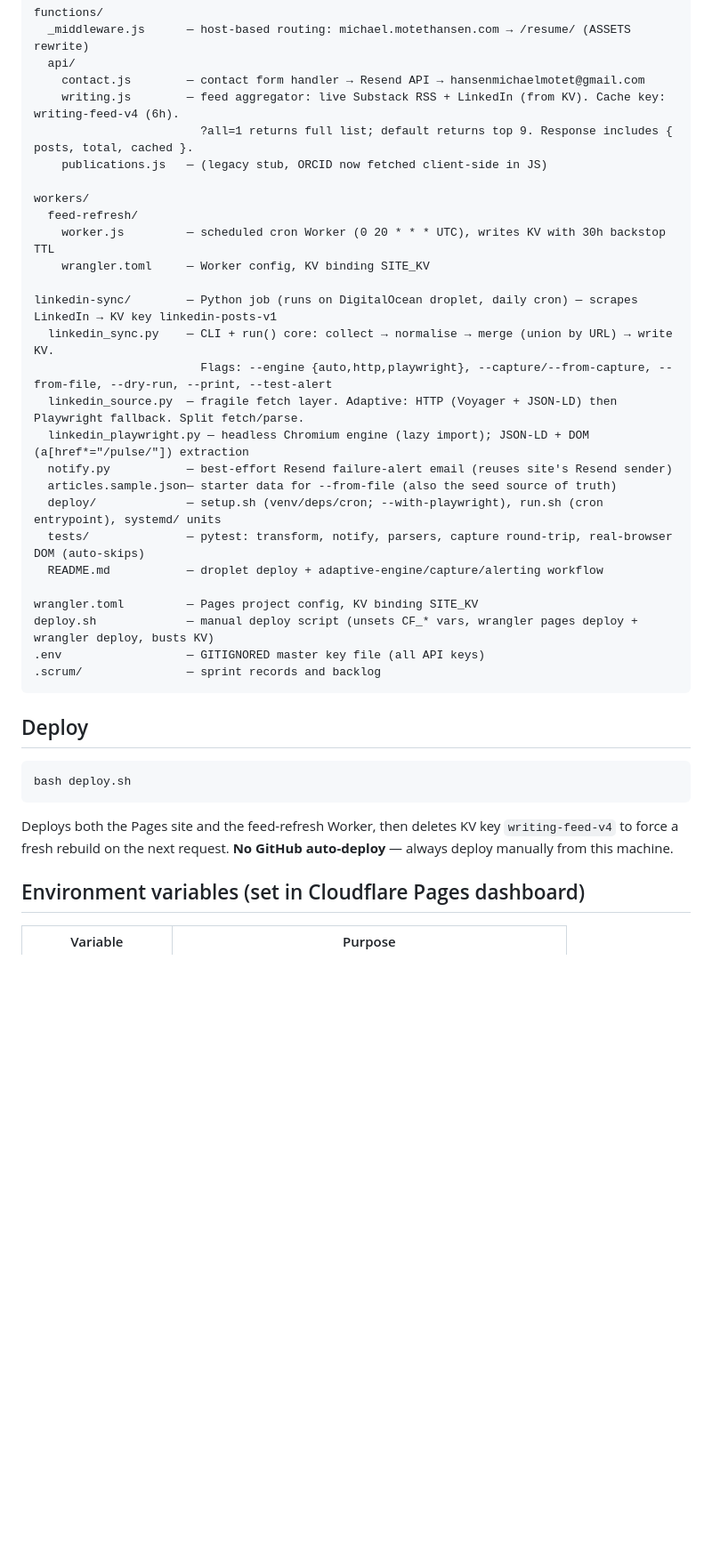
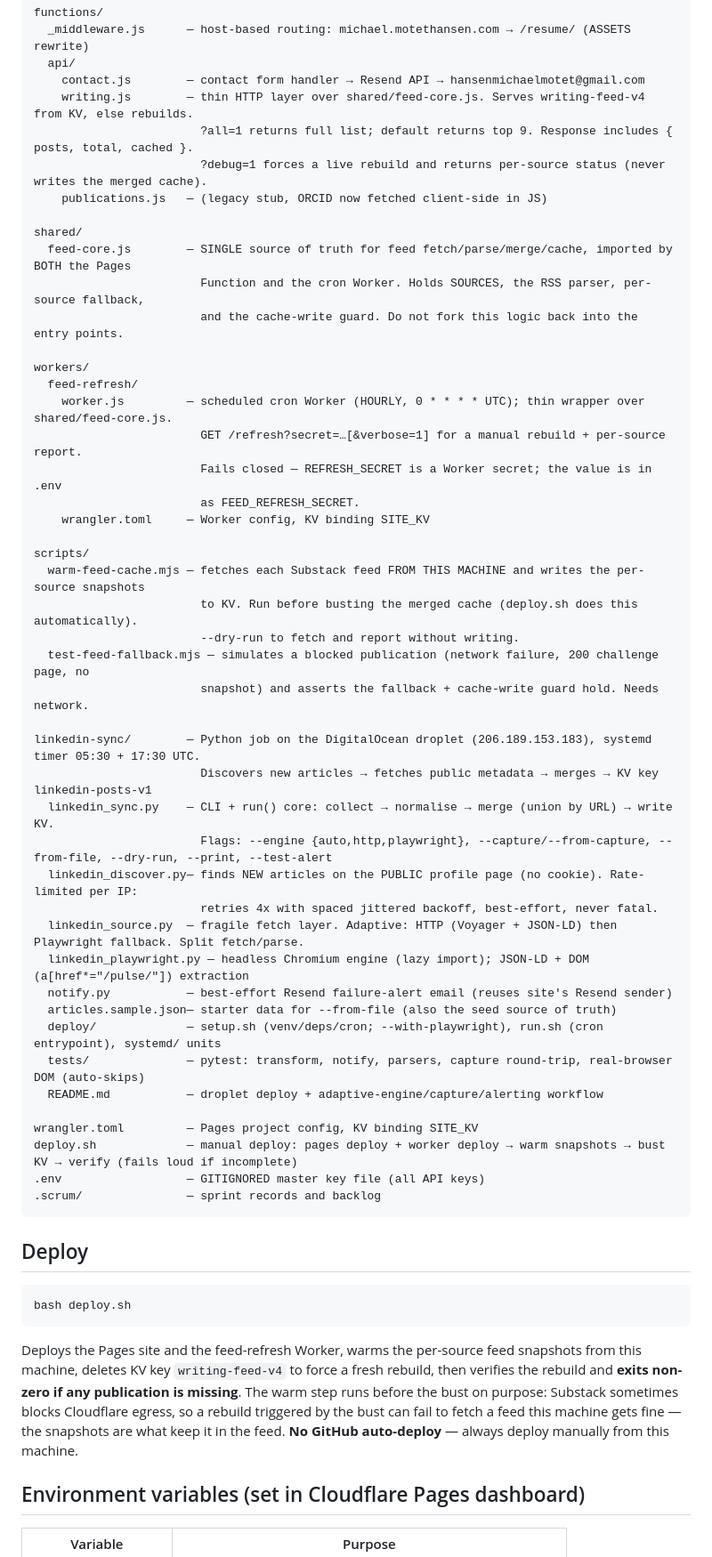
Before and after one commit to motethansen/motethansen-site, a Markdown page: CLAUDE.md, the part around one of its changes. Shown at 89% size. GitHub-like rendering; blank space fills up the shorter version.

````diff
--- a/CLAUDE.md
+++ b/CLAUDE.md
@@ -25,18 +25,37 @@ functions/
   _middleware.js      — host-based routing: michael.motethansen.com → /resume/ (ASSETS rewrite)
   api/
     contact.js        — contact form handler → Resend API → hansenmichaelmotet@gmail.com
-    writing.js        — feed aggregator: live Substack RSS + LinkedIn (from KV). Cache key: writing-feed-v4 (6h).
+    writing.js        — thin HTTP layer over shared/feed-core.js. Serves writing-feed-v4 from KV, else rebuilds.
                         ?all=1 returns full list; default returns top 9. Response includes { posts, total, cached }.
+                        ?debug=1 forces a live rebuild and returns per-source status (never writes the merged cache).
     publications.js   — (legacy stub, ORCID now fetched client-side in JS)
+
+shared/
+  feed-core.js        — SINGLE source of truth for feed fetch/parse/merge/cache, imported by BOTH the Pages
+                        Function and the cron Worker. Holds SOURCES, the RSS parser, per-source fallback,
+                        and the cache-write guard. Do not fork this logic back into the entry points.
 
 workers/
   feed-refresh/
-    worker.js         — scheduled cron Worker (0 20 * * * UTC), writes KV with 30h backstop TTL
+    worker.js         — scheduled cron Worker (HOURLY, 0 * * * * UTC); thin wrapper over shared/feed-core.js.
+                        GET /refresh?secret=…[&verbose=1] for a manual rebuild + per-source report.
+                        Fails closed — REFRESH_SECRET is a Worker secret; the value is in .env
+                        as FEED_REFRESH_SECRET.
     wrangler.toml     — Worker config, KV binding SITE_KV
 
-linkedin-sync/        — Python job (runs on DigitalOcean droplet, daily cron) — scrapes LinkedIn → KV key linkedin-posts-v1
+scripts/
+  warm-feed-cache.mjs — fetches each Substack feed FROM THIS MACHINE and writes the per-source snapshots
+                        to KV. Run before busting the merged cache (deploy.sh does this automatically).
+                        --dry-run to fetch and report without writing.
+  test-feed-fallback.mjs — simulates a blocked publication (network failure, 200 challenge page, no
+                        snapshot) and asserts the fallback + cache-write guard hold. Needs network.
+
+linkedin-sync/        — Python job on the DigitalOcean droplet (206.189.153.183), systemd timer 05:30 + 17:30 UTC.
+                        Discovers new articles → fetches public metadata → merges → KV key linkedin-posts-v1
   linkedin_sync.py    — CLI + run() core: collect → normalise → merge (union by URL) → write KV.
                         Flags: --engine {auto,http,playwright}, --capture/--from-capture, --from-file, --dry-run, --print, --test-alert
+  linkedin_discover.py— finds NEW articles on the PUBLIC profile page (no cookie). Rate-limited per IP:
+                        retries 4x with spaced jittered backoff, best-effort, never fatal.
   linkedin_source.py  — fragile fetch layer. Adaptive: HTTP (Voyager + JSON-LD) then Playwright fallback. Split fetch/parse.
   linkedin_playwright.py — headless Chromium engine (lazy import); JSON-LD + DOM (a[href*="/pulse/"]) extraction
   notify.py           — best-effort Resend failure-alert email (reuses site's Resend sender)
@@ -46,7 +65,7 @@ linkedin-sync/        — Python job (runs on DigitalOcean droplet, daily cron)
   README.md           — droplet deploy + adaptive-engine/capture/alerting workflow
 
 wrangler.toml         — Pages project config, KV binding SITE_KV
-deploy.sh             — manual deploy script (unsets CF_* vars, wrangler pages deploy + wrangler deploy, busts KV)
+deploy.sh             — manual deploy: pages deploy + worker deploy → warm snapshots → bust KV → verify (fails loud if incomplete)
 .env                  — GITIGNORED master key file (all API keys)
 .scrum/               — sprint records and backlog
 ```
@@ -55,8 +74,12 @@ deploy.sh             — manual deploy script (unsets CF_* vars, wrangler pages
 ```bash
 bash deploy.sh
 ```
-Deploys both the Pages site and the feed-refresh Worker, then deletes KV key
-`writing-feed-v4` to force a fresh rebuild on the next request.
+Deploys the Pages site and the feed-refresh Worker, warms the per-source feed
+snapshots from this machine, deletes KV key `writing-feed-v4` to force a fresh
+rebuild, then verifies the rebuild and **exits non-zero if any publication is
+missing**. The warm step runs before the bust on purpose: Substack sometimes
+blocks Cloudflare egress, so a rebuild triggered by the bust can fail to fetch a
+feed this machine gets fine — the snapshots are what keep it in the feed.
 **No GitHub auto-deploy** — always deploy manually from this machine.
 
 ## Environment variables (set in Cloudflare Pages dashboard)
````
Also changed, not shown: other parts of CLAUDE.md (+50 -14 lines).
